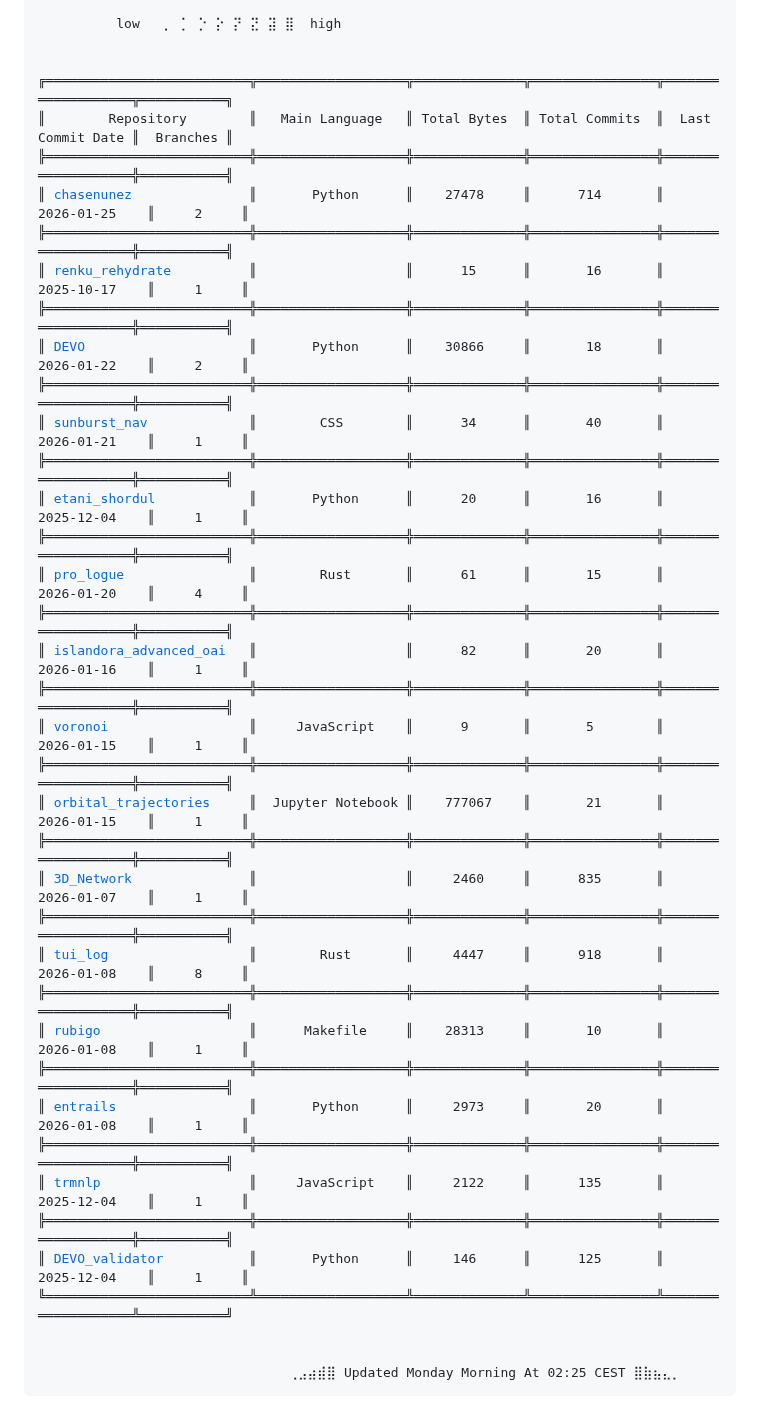
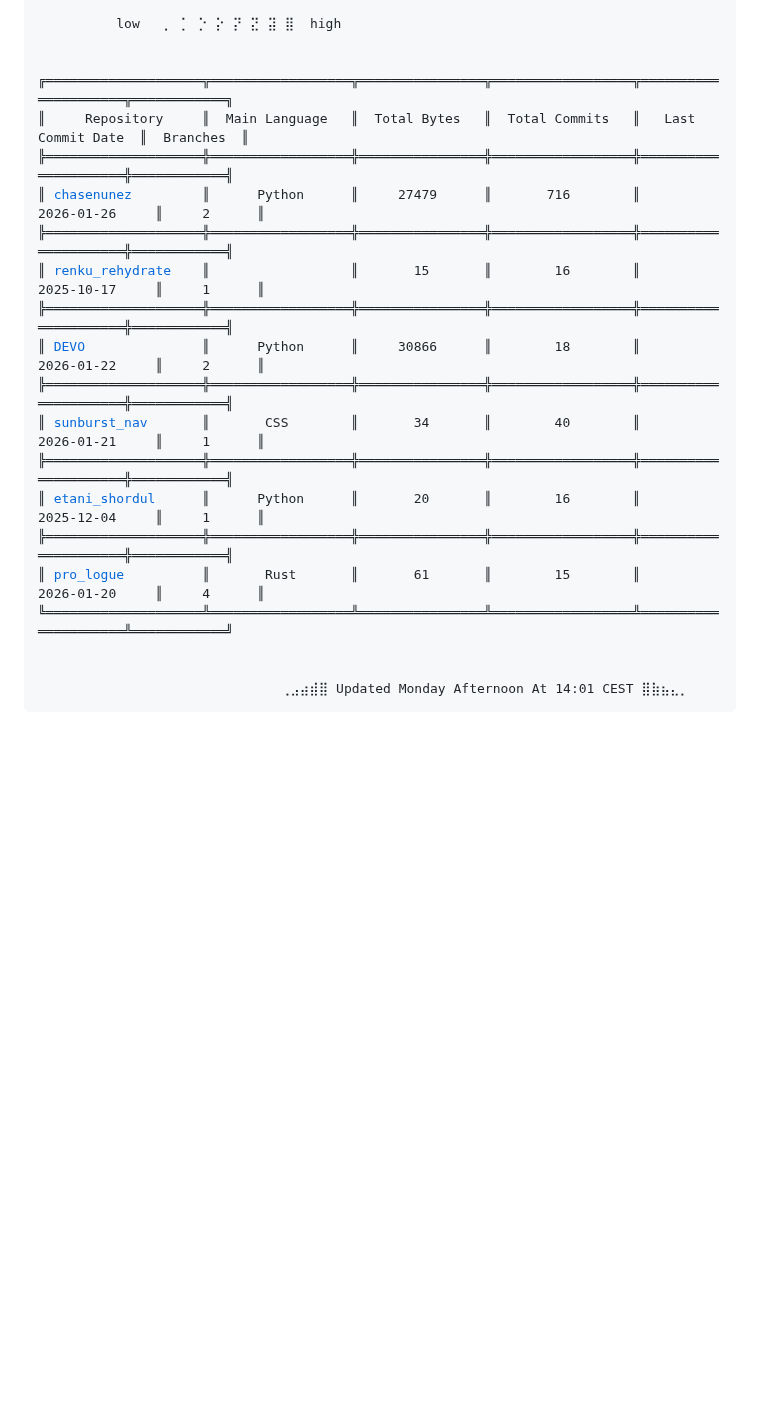
Before and after one commit to chasenunez/chasenunez, a Markdown page: README.md, the part around one of its changes. Drawn GitHub-style; blank space fills up the shorter version.

Commit message:
chore(readme): daily automated update

```diff
--- a/README.md
+++ b/README.md
@@ -35,40 +26,22 @@ restricted┤                                                       <code style=
           low   <code style="color : #8dc990">⡀</code> <code style="color : #8dc990">⡁</code> <code style="color : #8dc990">⡑</code> <code style="color : #8dc990">⡕</code> <code style="color : #8dc990">⡝</code> <code style="color : #8dc990">⣝</code> <code style="color : #8dc990">⣽</code> <code style="color : #8dc990">⣿</code>  high
 
 
-╔══════════════════════════╦═══════════════════╦══════════════╦════════════════╦═══════════════════╦═══════════╗
-║        Repository        ║   Main Language   ║ Total Bytes  ║ Total Commits  ║  Last Commit Date ║  Branches ║
-╠══════════════════════════╬═══════════════════╬══════════════╬════════════════╬═══════════════════╬═══════════╣
-║ <a href="https://github.com/chasenunez/chasenunez">chasenunez</a>               ║       Python      ║    27478     ║      714       ║     2026-01-25    ║     2     ║
-╠══════════════════════════╬═══════════════════╬══════════════╬════════════════╬═══════════════════╬═══════════╣
-║ <a href="https://github.com/chasenunez/renku_rehydrate">renku_rehydrate</a>          ║                   ║      15      ║       16       ║     2025-10-17    ║     1     ║
-╠══════════════════════════╬═══════════════════╬══════════════╬════════════════╬═══════════════════╬═══════════╣
-║ <a href="https://github.com/chasenunez/DEVO">DEVO</a>                     ║       Python      ║    30866     ║       18       ║     2026-01-22    ║     2     ║
-╠══════════════════════════╬═══════════════════╬══════════════╬════════════════╬═══════════════════╬═══════════╣
-║ <a href="https://github.com/chasenunez/sunburst_nav">sunburst_nav</a>             ║        CSS        ║      34      ║       40       ║     2026-01-21    ║     1     ║
-╠══════════════════════════╬═══════════════════╬══════════════╬════════════════╬═══════════════════╬═══════════╣
-║ <a href="https://github.com/chasenunez/etani_shordul">etani_shordul</a>            ║       Python      ║      20      ║       16       ║     2025-12-04    ║     1     ║
-╠══════════════════════════╬═══════════════════╬══════════════╬════════════════╬═══════════════════╬═══════════╣
-║ <a href="https://github.com/chasenunez/pro_logue">pro_logue</a>                ║        Rust       ║      61      ║       15       ║     2026-01-20    ║     4     ║
-╠══════════════════════════╬═══════════════════╬══════════════╬════════════════╬═══════════════════╬═══════════╣
-║ <a href="https://github.com/Lib4RI/islandora_advanced_oai">islandora_advanced_oai</a>   ║                   ║      82      ║       20       ║     2026-01-16    ║     1     ║
-╠══════════════════════════╬═══════════════════╬══════════════╬════════════════╬═══════════════════╬═══════════╣
-║ <a href="https://github.com/chasenunez/voronoi">voronoi</a>                  ║     JavaScript    ║      9       ║       5        ║     2026-01-15    ║     1     ║
-╠══════════════════════════╬═══════════════════╬══════════════╬════════════════╬═══════════════════╬═══════════╣
-║ <a href="https://github.com/chasenunez/orbital_trajectories">orbital_trajectories</a>     ║  Jupyter Notebook ║    777067    ║       21       ║     2026-01-15    ║     1     ║
-╠══════════════════════════╬═══════════════════╬══════════════╬════════════════╬═══════════════════╬═══════════╣
-║ <a href="https://github.com/chasenunez/3D_Network">3D_Network</a>               ║                   ║     2460     ║      835       ║     2026-01-07    ║     1     ║
-╠══════════════════════════╬═══════════════════╬══════════════╬════════════════╬═══════════════════╬═══════════╣
-║ <a href="https://github.com/chasenunez/tui_log">tui_log</a>                  ║        Rust       ║     4447     ║      918       ║     2026-01-08    ║     8     ║
-╠══════════════════════════╬═══════════════════╬══════════════╬════════════════╬═══════════════════╬═══════════╣
-║ <a href="https://github.com/chasenunez/rubigo">rubigo</a>                   ║      Makefile     ║    28313     ║       10       ║     2026-01-08    ║     1     ║
-╠══════════════════════════╬═══════════════════╬══════════════╬════════════════╬═══════════════════╬═══════════╣
-║ <a href="https://github.com/chasenunez/entrails">entrails</a>                 ║       Python      ║     2973     ║       20       ║     2026-01-08    ║     1     ║
-╠══════════════════════════╬═══════════════════╬══════════════╬════════════════╬═══════════════════╬═══════════╣
-║ <a href="https://github.com/chasenunez/trmnlp">trmnlp</a>                   ║     JavaScript    ║     2122     ║      135       ║     2025-12-04    ║     1     ║
-╠══════════════════════════╬═══════════════════╬══════════════╬════════════════╬═══════════════════╬═══════════╣
-║ <a href="https://github.com/chasenunez/DEVO_validator">DEVO_validator</a>           ║       Python      ║     146      ║      125       ║     2025-12-04    ║     1     ║
-╚══════════════════════════╩═══════════════════╩══════════════╩════════════════╩═══════════════════╩═══════════╝
+╔════════════════════╦══════════════════╦════════════════╦══════════════════╦═════════════════════╦════════════╗
+║     Repository     ║  Main Language   ║  Total Bytes   ║  Total Commits   ║   Last Commit Date  ║  Branches  ║
+╠════════════════════╬══════════════════╬════════════════╬══════════════════╬═════════════════════╬════════════╣
+║ <a href="https://github.com/chasenunez/chasenunez">chasenunez</a>         ║      Python      ║     27479      ║       716        ║      2026-01-26     ║     2      ║
+╠════════════════════╬══════════════════╬════════════════╬══════════════════╬═════════════════════╬════════════╣
+║ <a href="https://github.com/chasenunez/renku_rehydrate">renku_rehydrate</a>    ║                  ║       15       ║        16        ║      2025-10-17     ║     1      ║
+╠════════════════════╬══════════════════╬════════════════╬══════════════════╬═════════════════════╬════════════╣
+║ <a href="https://github.com/chasenunez/DEVO">DEVO</a>               ║      Python      ║     30866      ║        18        ║      2026-01-22     ║     2      ║
+╠════════════════════╬══════════════════╬════════════════╬══════════════════╬═════════════════════╬════════════╣
+║ <a href="https://github.com/chasenunez/sunburst_nav">sunburst_nav</a>       ║       CSS        ║       34       ║        40        ║      2026-01-21     ║     1      ║
+╠════════════════════╬══════════════════╬════════════════╬══════════════════╬═════════════════════╬════════════╣
+║ <a href="https://github.com/chasenunez/etani_shordul">etani_shordul</a>      ║      Python      ║       20       ║        16        ║      2025-12-04     ║     1      ║
+╠════════════════════╬══════════════════╬════════════════╬══════════════════╬═════════════════════╬════════════╣
+║ <a href="https://github.com/chasenunez/pro_logue">pro_logue</a>          ║       Rust       ║       61       ║        15        ║      2026-01-20     ║     4      ║
+╚════════════════════╩══════════════════╩════════════════╩══════════════════╩═════════════════════╩════════════╝
 
 
-                                ⢀⣠⣴⣾<code style="color : #8dc990">⣿</code> Updated Monday Morning At 02:25 CEST <code style="color : #8dc990">⣿</code>⣷⣦⣄<code style="color : #8dc990">⡀</code>
+                               ⢀⣠⣴⣾<code style="color : #8dc990">⣿</code> Updated Monday Afternoon At 14:01 CEST <code style="color : #8dc990">⣿</code>⣷⣦⣄<code style="color : #8dc990">⡀</code>
 </pre>
```
Also changed, not shown: other parts of README.md (+16 -25 lines).
